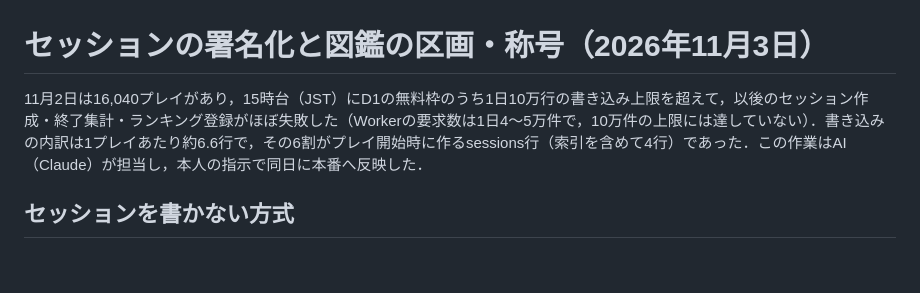
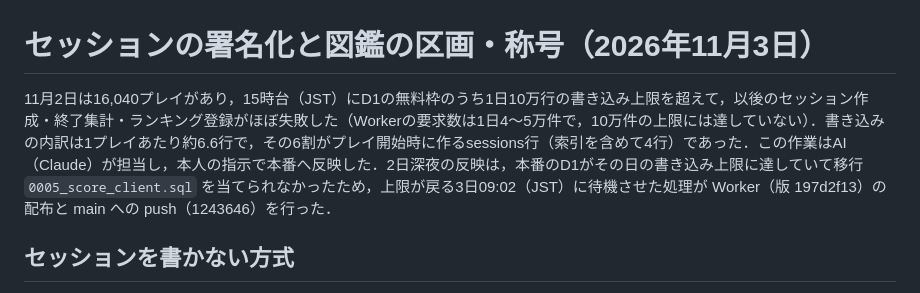
Before and after one commit to sasa618/kanji-tower-battle-web, a Markdown page: docs/titles-and-sessions-2026-11-03.md, the part around the change. GitHub-like rendering; blank space fills up the shorter version.

Commit message:
称号とセッション署名化の反映記録に，D1 の上限で翌朝に反映した経緯と Worker・main の版を書く

```diff
--- a/docs/titles-and-sessions-2026-11-03.md
+++ b/docs/titles-and-sessions-2026-11-03.md
@@ -1,6 +1,6 @@
 # セッションの署名化と図鑑の区画・称号（2026年11月3日）
 
-11月2日は16,040プレイがあり，15時台（JST）にD1の無料枠のうち1日10万行の書き込み上限を超えて，以後のセッション作成・終了集計・ランキング登録がほぼ失敗した（Workerの要求数は1日4〜5万件で，10万件の上限には達していない）．書き込みの内訳は1プレイあたり約6.6行で，その6割がプレイ開始時に作るsessions行（索引を含めて4行）であった．この作業はAI（Claude）が担当し，本人の指示で同日に本番へ反映した．
+11月2日は16,040プレイがあり，15時台（JST）にD1の無料枠のうち1日10万行の書き込み上限を超えて，以後のセッション作成・終了集計・ランキング登録がほぼ失敗した（Workerの要求数は1日4〜5万件で，10万件の上限には達していない）．書き込みの内訳は1プレイあたり約6.6行で，その6割がプレイ開始時に作るsessions行（索引を含めて4行）であった．この作業はAI（Claude）が担当し，本人の指示で本番へ反映した．2日深夜の反映は，本番のD1がその日の書き込み上限に達していて移行 `0005_score_client.sql` を当てられなかったため，上限が戻る3日09:02（JST）に待機させた処理が Worker（版 197d2f13）の配布と main への push（1243646）を行った．
 
 ## セッションを書かない方式
 
```
Also changed, not shown: docs/progress.md (+1 -1 lines).
